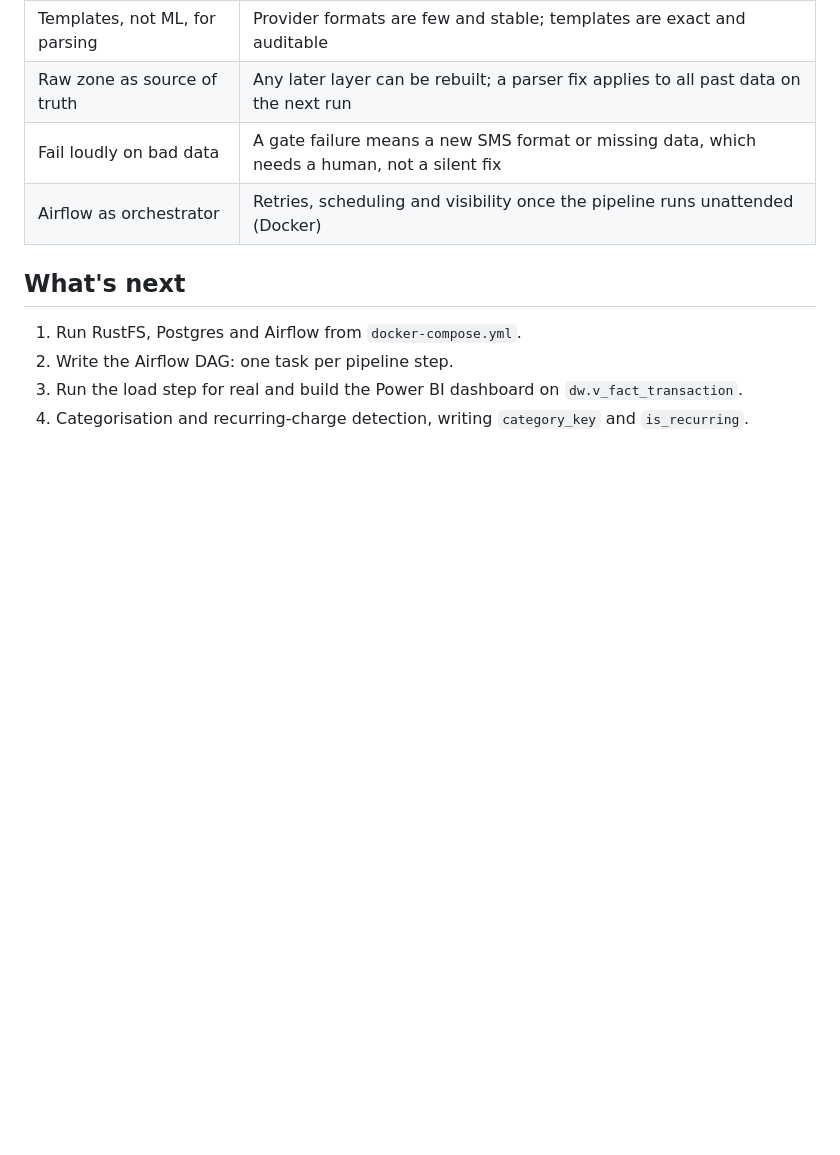
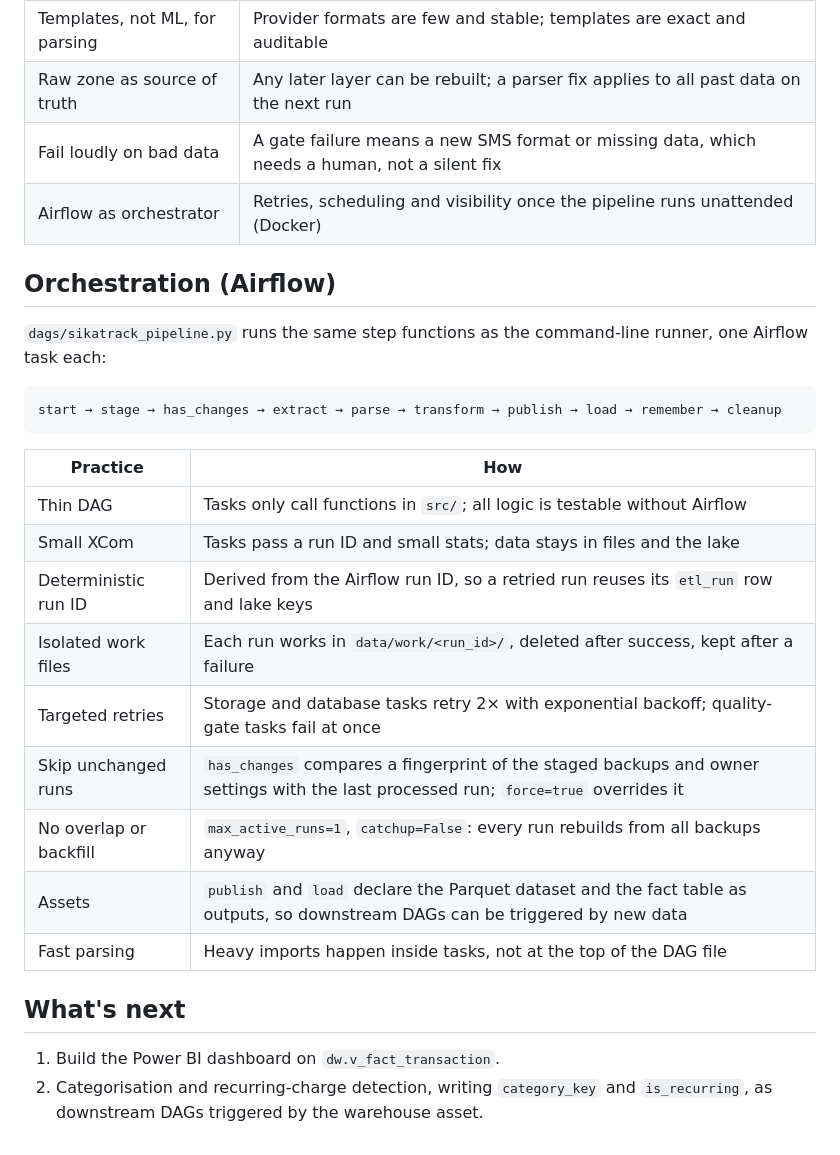
Before and after one commit to Jerry-Khobby/SikaTrack, a Markdown page: data-engineering/docs/architecture.md, the part around the change. Rendered like a GitHub page; blank space fills up the shorter version.

````diff
--- a/data-engineering/docs/architecture.md
+++ b/data-engineering/docs/architecture.md
@@ -160,9 +160,29 @@ This pipeline handles real financial data about real people.
 | Fail loudly on bad data | A gate failure means a new SMS format or missing data, which needs a human, not a silent fix |
 | Airflow as orchestrator | Retries, scheduling and visibility once the pipeline runs unattended (Docker) |
 
+## Orchestration (Airflow)
+
+`dags/sikatrack_pipeline.py` runs the same step functions as the command-line runner, one
+Airflow task each:
+
+```
+start → stage → has_changes → extract → parse → transform → publish → load → remember → cleanup
+```
+
+| Practice | How |
+|---|---|
+| Thin DAG | Tasks only call functions in `src/`; all logic is testable without Airflow |
+| Small XCom | Tasks pass a run ID and small stats; data stays in files and the lake |
+| Deterministic run ID | Derived from the Airflow run ID, so a retried run reuses its `etl_run` row and lake keys |
+| Isolated work files | Each run works in `data/work/<run_id>/`, deleted after success, kept after a failure |
+| Targeted retries | Storage and database tasks retry 2× with exponential backoff; quality-gate tasks fail at once |
+| Skip unchanged runs | `has_changes` compares a fingerprint of the staged backups and owner settings with the last processed run; `force=true` overrides it |
+| No overlap or backfill | `max_active_runs=1`, `catchup=False`: every run rebuilds from all backups anyway |
+| Assets | `publish` and `load` declare the Parquet dataset and the fact table as outputs, so downstream DAGs can be triggered by new data |
+| Fast parsing | Heavy imports happen inside tasks, not at the top of the DAG file |
+
 ## What's next
 
-1. Run RustFS, Postgres and Airflow from `docker-compose.yml`.
-2. Write the Airflow DAG: one task per pipeline step.
-3. Run the load step for real and build the Power BI dashboard on `dw.v_fact_transaction`.
-4. Categorisation and recurring-charge detection, writing `category_key` and `is_recurring`.
+1. Build the Power BI dashboard on `dw.v_fact_transaction`.
+2. Categorisation and recurring-charge detection, writing `category_key` and `is_recurring`,
+   as downstream DAGs triggered by the warehouse asset.
````
Also changed, not shown: data-engineering/README.md (+2 -2 lines), data-engineering/docs/runbook.md (+21 -0 lines).
